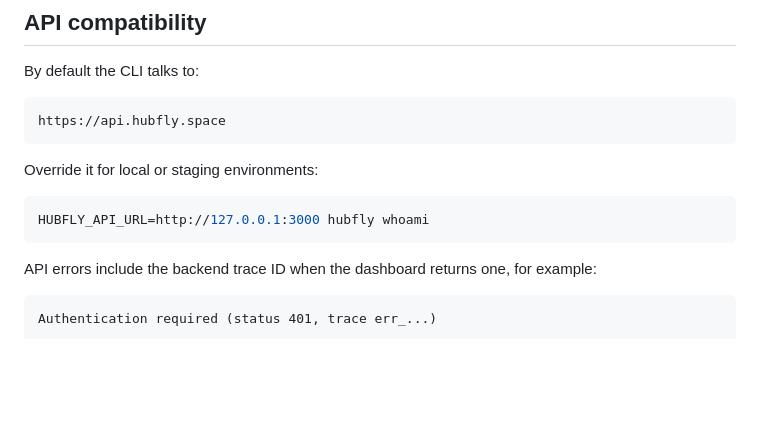
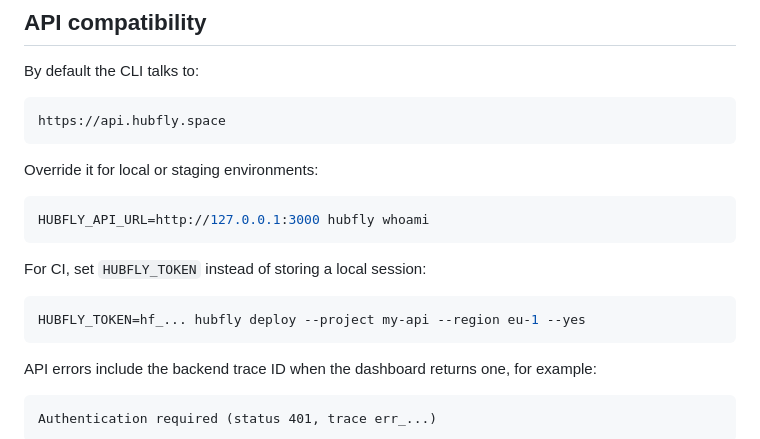
Before and after one commit to hubfly-space/hubfly-cli, a Markdown page: README.md, the part around the change. Drawn GitHub-style; blank space fills up the shorter version.

Commit message:
DOCS: add CI authentication example to README
- Add instructions for using HUBFLY_TOKEN in CI environments
- Provide a command example for non-interactive deployments

````diff
--- a/README.md
+++ b/README.md
@@ -76,6 +76,12 @@ Override it for local or staging environments:
 
 ```bash
 HUBFLY_API_URL=http://127.0.0.1:3000 hubfly whoami
+```
+
+For CI, set `HUBFLY_TOKEN` instead of storing a local session:
+
+```bash
+HUBFLY_TOKEN=hf_... hubfly deploy --project my-api --region eu-1 --yes
 ```
 
 API errors include the backend trace ID when the dashboard returns one, for example:
````
